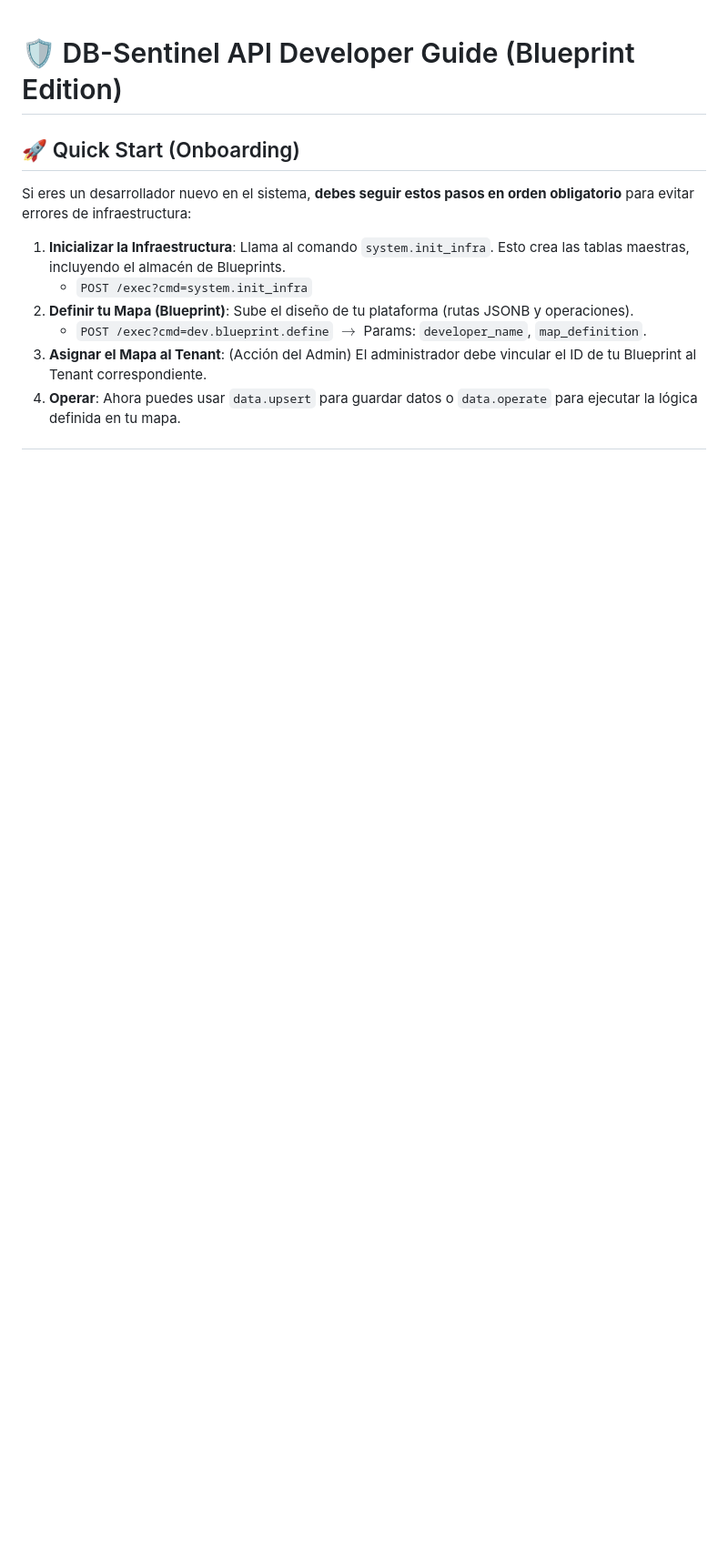
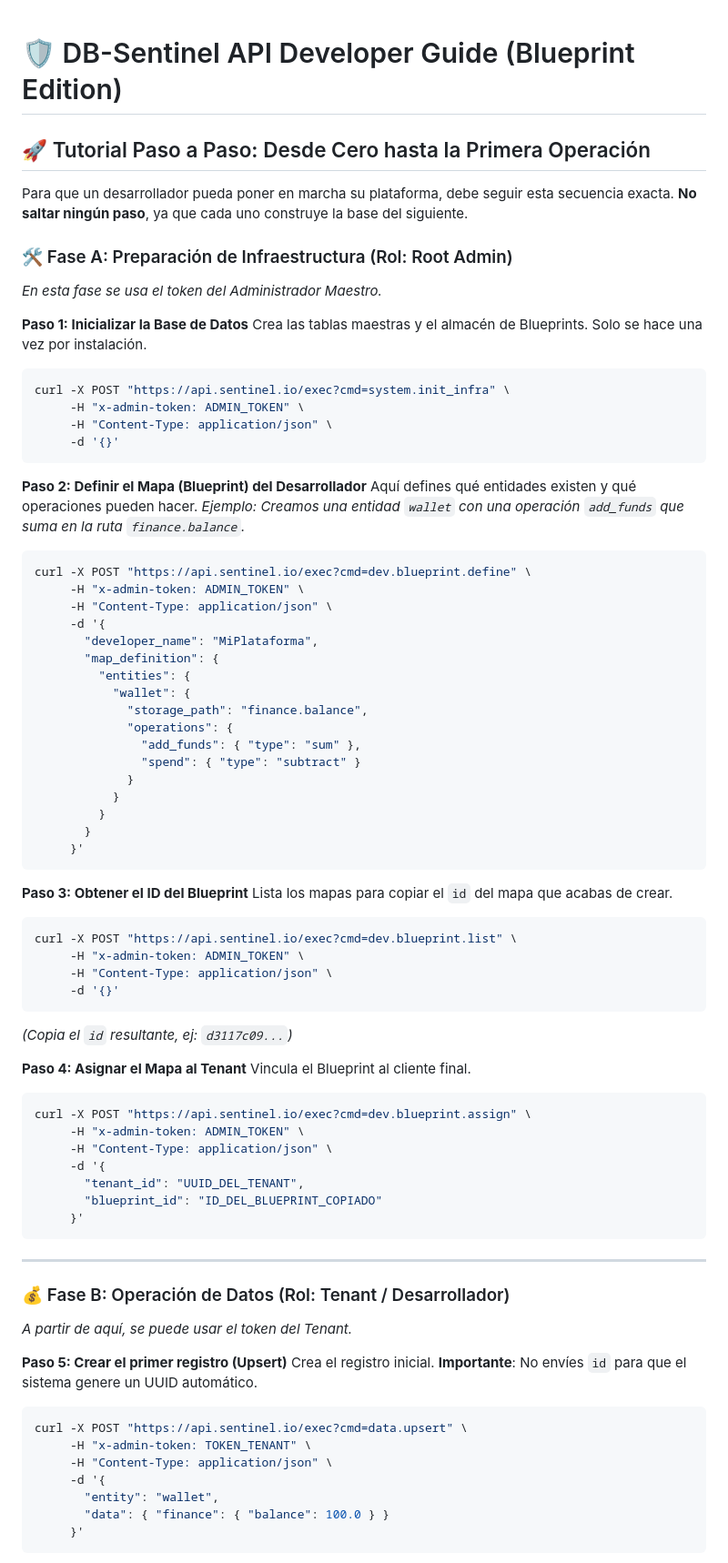
Before and after one commit to correo11011correo-netizen/datos, a Markdown page: API_GUIDE.md, the part around one of its changes. Shown at 91% size. Rendered like a GitHub page; blank space fills up the shorter version.

Commit message:
docs: expand onboarding tutorial with step-by-step examples

````diff
--- a/API_GUIDE.md
+++ b/API_GUIDE.md
@@ -1,16 +1,80 @@
 # 🛡️ DB-Sentinel API Developer Guide (Blueprint Edition)
 
-## 🚀 Quick Start (Onboarding)
+## 🚀 Tutorial Paso a Paso: Desde Cero hasta la Primera Operación
 
-Si eres un desarrollador nuevo en el sistema, **debes seguir estos pasos en orden obligatorio** para evitar errores de infraestructura:
+Para que un desarrollador pueda poner en marcha su plataforma, debe seguir esta secuencia exacta. **No saltar ningún paso**, ya que cada uno construye la base del siguiente.
 
-1.  **Inicializar la Infraestructura**:
-    Llama al comando `system.init_infra`. Esto crea las tablas maestras, incluyendo el almacén de Blueprints.
-    - `POST /exec?cmd=system.init_infra`
-2.  **Definir tu Mapa (Blueprint)**:
-    Sube el diseño de tu plataforma (rutas JSONB y operaciones).
-    - `POST /exec?cmd=dev.blueprint.define` $\rightarrow$ Params: `developer_name`, `map_definition`.
-3.  **Asignar el Mapa al Tenant**:
-    (Acción del Admin) El administrador debe vincular el ID de tu Blueprint al Tenant correspondiente.
-4.  **Operar**:
-    Ahora puedes usar `data.upsert` para guardar datos o `data.operate` para ejecutar la lógica definida en tu mapa.
+### 🛠️ Fase A: Preparación de Infraestructura (Rol: Root Admin)
+*En esta fase se usa el token del Administrador Maestro.*
+
+**Paso 1: Inicializar la Base de Datos**
+Crea las tablas maestras y el almacén de Blueprints. Solo se hace una vez por instalación.
+```bash
+curl -X POST "https://api.sentinel.io/exec?cmd=system.init_infra" \
+     -H "x-admin-token: ADMIN_TOKEN" \
+     -H "Content-Type: application/json" \
+     -d '{}'
+```
+
+**Paso 2: Definir el Mapa (Blueprint) del Desarrollador**
+Aquí defines qué entidades existen y qué operaciones pueden hacer.
+*Ejemplo: Creamos una entidad `wallet` con una operación `add_funds` que suma en la ruta `finance.balance`.*
+```bash
+curl -X POST "https://api.sentinel.io/exec?cmd=dev.blueprint.define" \
+     -H "x-admin-token: ADMIN_TOKEN" \
+     -H "Content-Type: application/json" \
+     -d '{
+       "developer_name": "MiPlataforma",
+       "map_definition": {
+         "entities": {
+           "wallet": {
+             "storage_path": "finance.balance",
+             "operations": {
+               "add_funds": { "type": "sum" },
+               "spend": { "type": "subtract" }
+             }
+           }
+         }
+       }
+     }'
+```
+
+**Paso 3: Obtener el ID del Blueprint**
+Lista los mapas para copiar el `id` del mapa que acabas de crear.
+```bash
+curl -X POST "https://api.sentinel.io/exec?cmd=dev.blueprint.list" \
+     -H "x-admin-token: ADMIN_TOKEN" \
+     -H "Content-Type: application/json" \
+     -d '{}'
+```
+*(Copia el `id` resultante, ej: `d3117c09...`)*
+
+**Paso 4: Asignar el Mapa al Tenant**
+Vincula el Blueprint al cliente final.
+```bash
+curl -X POST "https://api.sentinel.io/exec?cmd=dev.blueprint.assign" \
+     -H "x-admin-token: ADMIN_TOKEN" \
+     -H "Content-Type: application/json" \
+     -d '{
+       "tenant_id": "UUID_DEL_TENANT",
+       "blueprint_id": "ID_DEL_BLUEPRINT_COPIADO"
+     }'
+```
+
+---
+
+### 💰 Fase B: Operación de Datos (Rol: Tenant / Desarrollador)
+*A partir de aquí, se puede usar el token del Tenant.*
+
+**Paso 5: Crear el primer registro (Upsert)**
+Crea el registro inicial. **Importante**: No envíes `id` para que el sistema genere un UUID automático.
+```bash
+curl -X POST "https://api.sentinel.io/exec?cmd=data.upsert" \
+     -H "x-admin-token: TOKEN_TENANT" \
+     -H "Content-Type: application/json" \
+     -d '{
+       "entity": "wallet",
+       "data": { "finance": { "balance": 100.0 } }
+     }'
+```
+
````
Also changed, not shown: other parts of API_GUIDE.md (+32 -0 lines).
